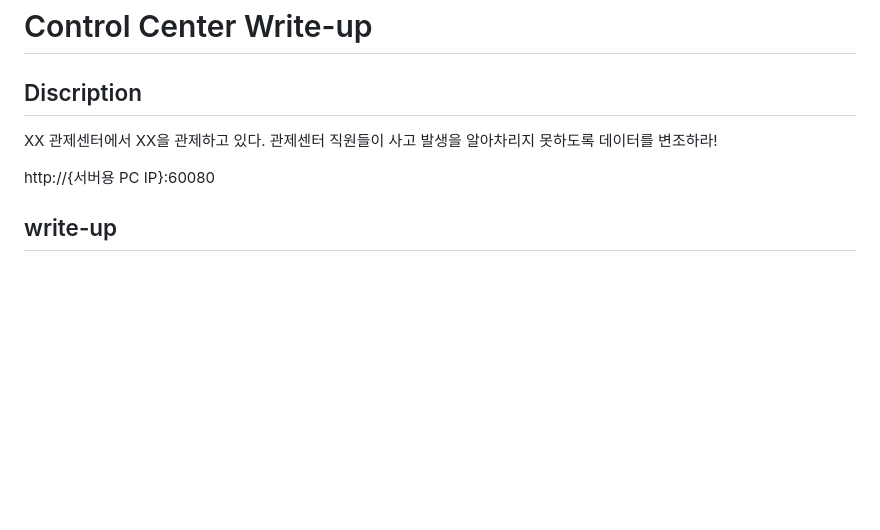
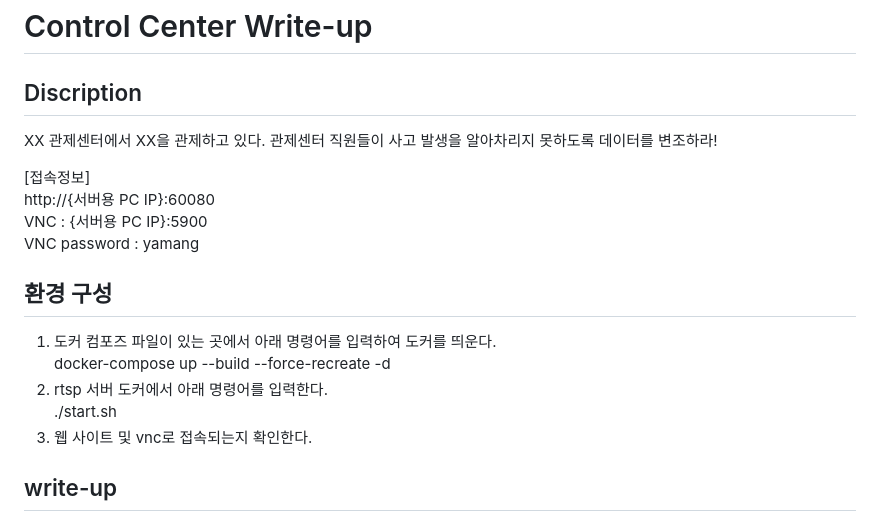
Before and after one commit to yenua/Control-Center, a Markdown page: README.md, the part around the change. Rendered like a GitHub page; blank space fills up the shorter version.

Commit message:
add 접속정보

```diff
--- a/README.md
+++ b/README.md
@@ -4,7 +4,18 @@ Discription
 -------------
 XX 관제센터에서 XX을 관제하고 있다. 관제센터 직원들이 사고 발생을 알아차리지 못하도록 데이터를 변조하라!
 
+[접속정보]
 http://{서버용 PC IP}:60080
+VNC : {서버용 PC IP}:5900
+VNC password : yamang
+
+환경 구성
+-------------
+1. 도커 컴포즈 파일이 있는 곳에서 아래 명령어를 입력하여 도커를 띄운다.
+docker-compose up --build --force-recreate -d
+2. rtsp 서버 도커에서 아래 명령어를 입력한다.
+./start.sh
+3. 웹 사이트 및 vnc로 접속되는지 확인한다.
 
 write-up
 -------------
```
